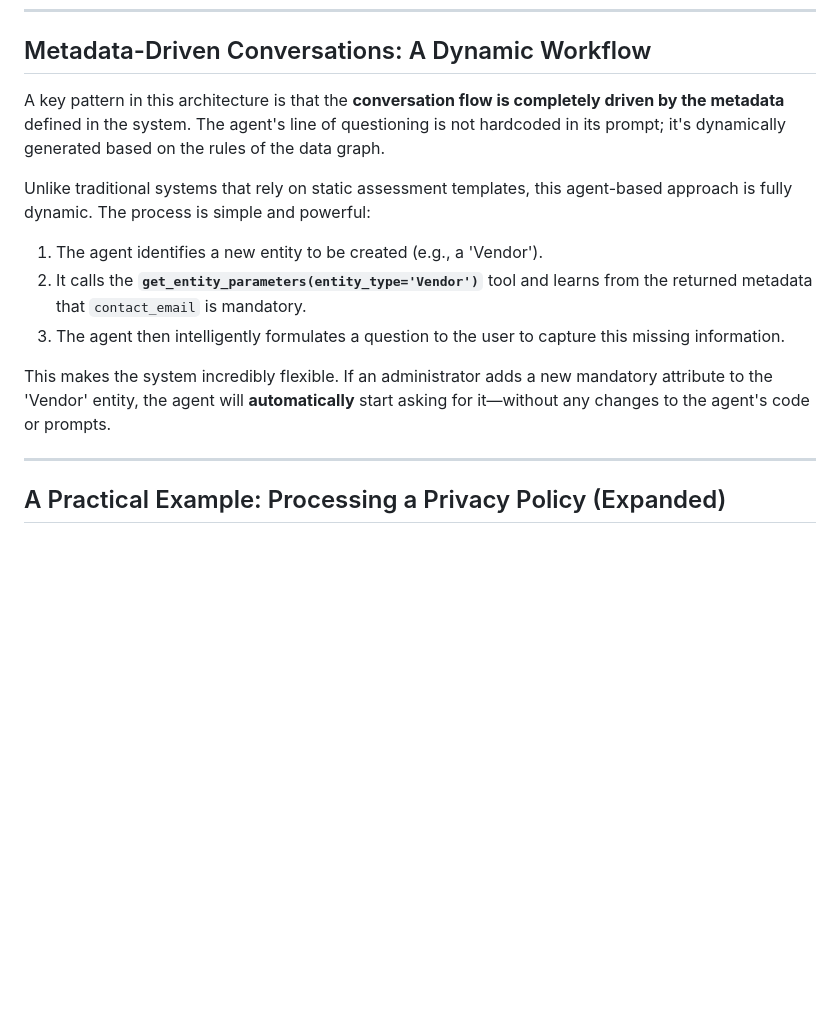
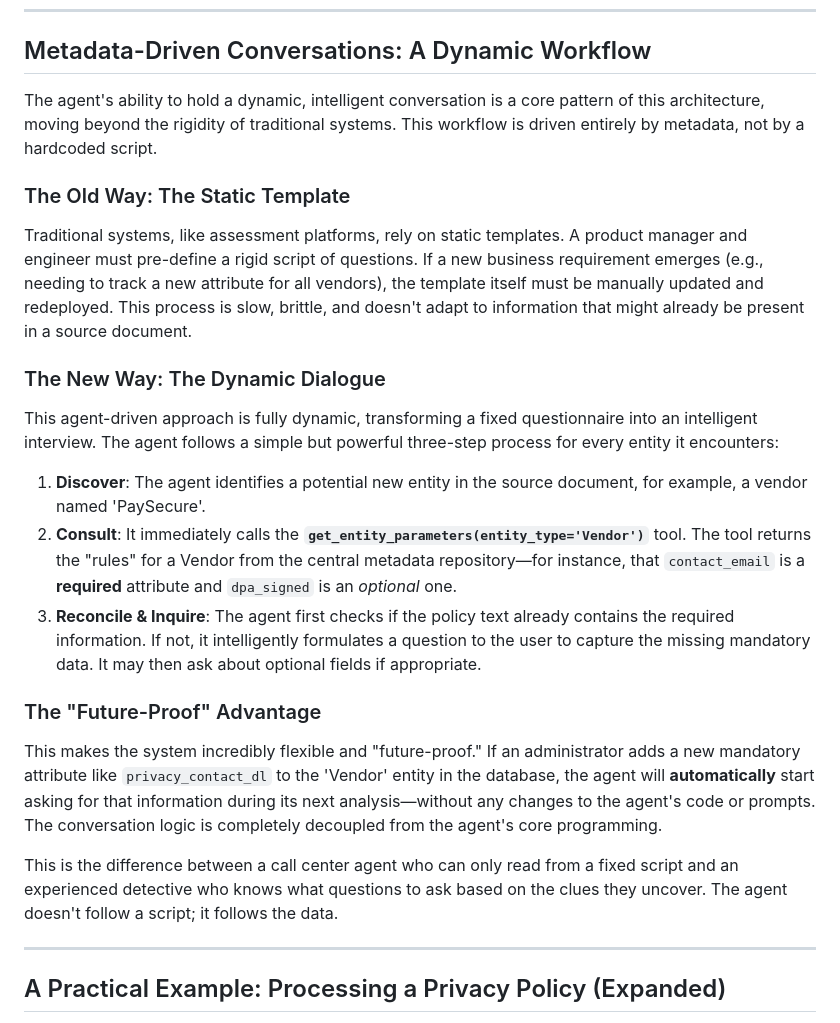
Before and after one commit to cvsubs74/data-graph, a Markdown page: data_graph_architecture_blueprint.md, the part around the change. GitHub-like rendering; blank space fills up the shorter version.

Commit message:
Architectural blueprint

```diff
--- a/data_graph_architecture_blueprint.md
+++ b/data_graph_architecture_blueprint.md
@@ -87,14 +87,25 @@ This is the most critical metadata, defining the valid ways entities can be conn
 
 ## Metadata-Driven Conversations: A Dynamic Workflow
 
-A key pattern in this architecture is that the **conversation flow is completely driven by the metadata** defined in the system. The agent's line of questioning is not hardcoded in its prompt; it's dynamically generated based on the rules of the data graph.
+The agent's ability to hold a dynamic, intelligent conversation is a core pattern of this architecture, moving beyond the rigidity of traditional systems. This workflow is driven entirely by metadata, not by a hardcoded script.
 
-Unlike traditional systems that rely on static assessment templates, this agent-based approach is fully dynamic. The process is simple and powerful:
-1.  The agent identifies a new entity to be created (e.g., a 'Vendor').
-2.  It calls the **`get_entity_parameters(entity_type='Vendor')`** tool and learns from the returned metadata that `contact_email` is mandatory.
-3.  The agent then intelligently formulates a question to the user to capture this missing information.
+### The Old Way: The Static Template
 
-This makes the system incredibly flexible. If an administrator adds a new mandatory attribute to the 'Vendor' entity, the agent will **automatically** start asking for it—without any changes to the agent's code or prompts.
+Traditional systems, like assessment platforms, rely on static templates. A product manager and engineer must pre-define a rigid script of questions. If a new business requirement emerges (e.g., needing to track a new attribute for all vendors), the template itself must be manually updated and redeployed. This process is slow, brittle, and doesn't adapt to information that might already be present in a source document.
+
+### The New Way: The Dynamic Dialogue
+
+This agent-driven approach is fully dynamic, transforming a fixed questionnaire into an intelligent interview. The agent follows a simple but powerful three-step process for every entity it encounters:
+
+1.  **Discover**: The agent identifies a potential new entity in the source document, for example, a vendor named 'PaySecure'.
+2.  **Consult**: It immediately calls the **`get_entity_parameters(entity_type='Vendor')`** tool. The tool returns the "rules" for a Vendor from the central metadata repository—for instance, that `contact_email` is a **required** attribute and `dpa_signed` is an *optional* one.
+3.  **Reconcile & Inquire**: The agent first checks if the policy text already contains the required information. If not, it intelligently formulates a question to the user to capture the missing mandatory data. It may then ask about optional fields if appropriate.
+
+### The "Future-Proof" Advantage
+
+This makes the system incredibly flexible and "future-proof." If an administrator adds a new mandatory attribute like `privacy_contact_dl` to the 'Vendor' entity in the database, the agent will **automatically** start asking for that information during its next analysis—without any changes to the agent's code or prompts. The conversation logic is completely decoupled from the agent's core programming.
+
+This is the difference between a call center agent who can only read from a fixed script and an experienced detective who knows what questions to ask based on the clues they uncover. The agent doesn't follow a script; it follows the data.
 
 ---
 
```
